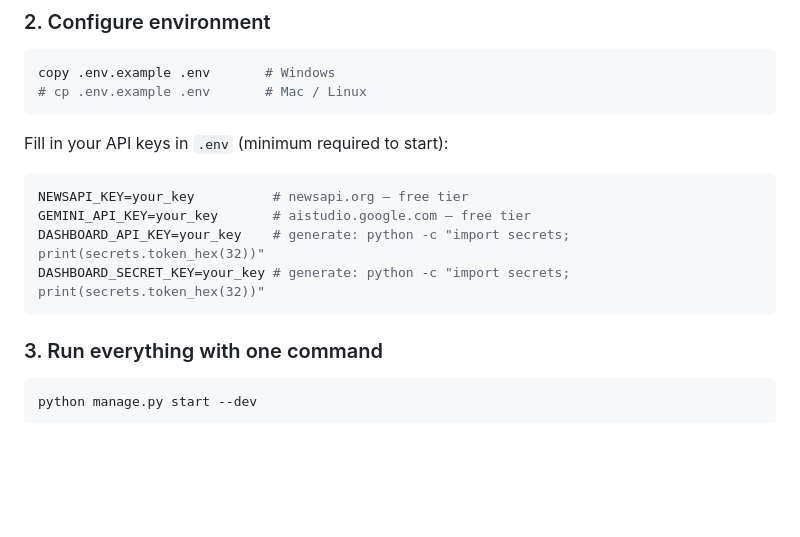
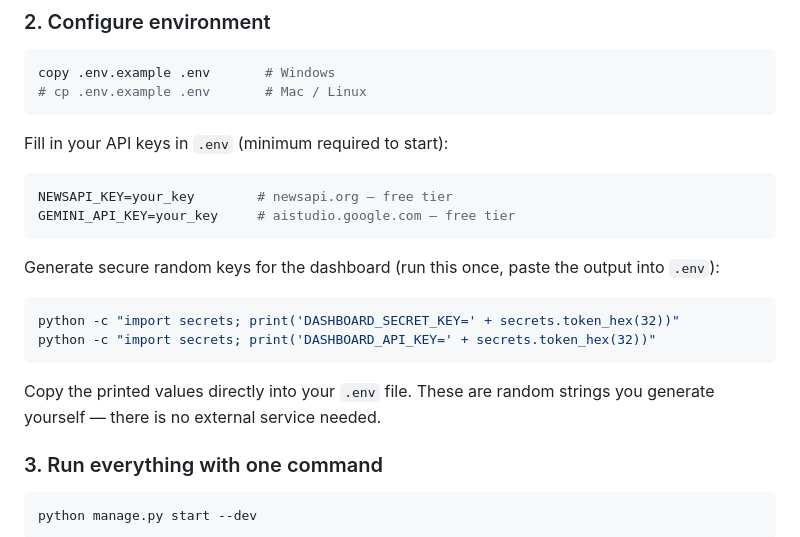
Before and after one commit to dxtprashant07/news_pipeline_automation, a Markdown page: README.md, the part around the change. Rendered like a GitHub page; blank space fills up the shorter version.

Commit message:
Clarify dashboard key generation steps in README

````diff
--- a/README.md
+++ b/README.md
@@ -46,11 +46,18 @@ copy .env.example .env       # Windows
 Fill in your API keys in `.env` (minimum required to start):
 
 ```env
-NEWSAPI_KEY=your_key          # newsapi.org — free tier
-GEMINI_API_KEY=your_key       # aistudio.google.com — free tier
-DASHBOARD_API_KEY=your_key    # generate: python -c "import secrets; print(secrets.token_hex(32))"
-DASHBOARD_SECRET_KEY=your_key # generate: python -c "import secrets; print(secrets.token_hex(32))"
+NEWSAPI_KEY=your_key        # newsapi.org — free tier
+GEMINI_API_KEY=your_key     # aistudio.google.com — free tier
 ```
+
+Generate secure random keys for the dashboard (run this once, paste the output into `.env`):
+
+```bash
+python -c "import secrets; print('DASHBOARD_SECRET_KEY=' + secrets.token_hex(32))"
+python -c "import secrets; print('DASHBOARD_API_KEY=' + secrets.token_hex(32))"
+```
+
+Copy the printed values directly into your `.env` file. These are random strings you generate yourself — there is no external service needed.
 
 ### 3. Run everything with one command
 
````
